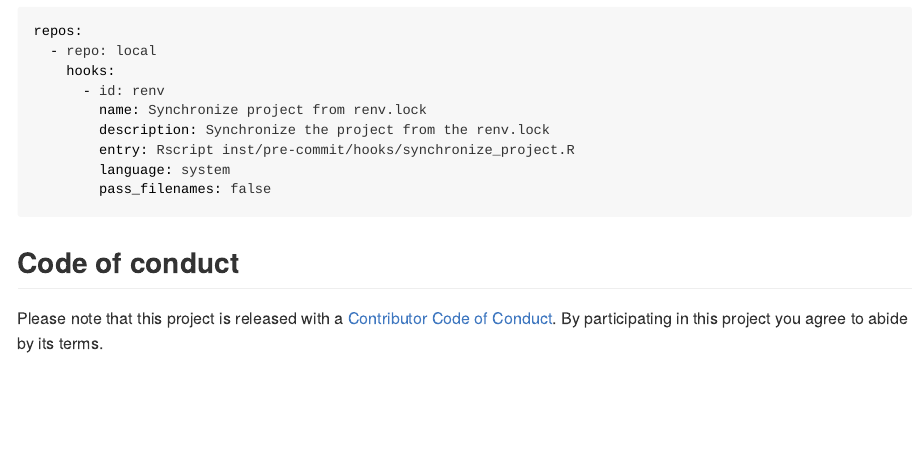
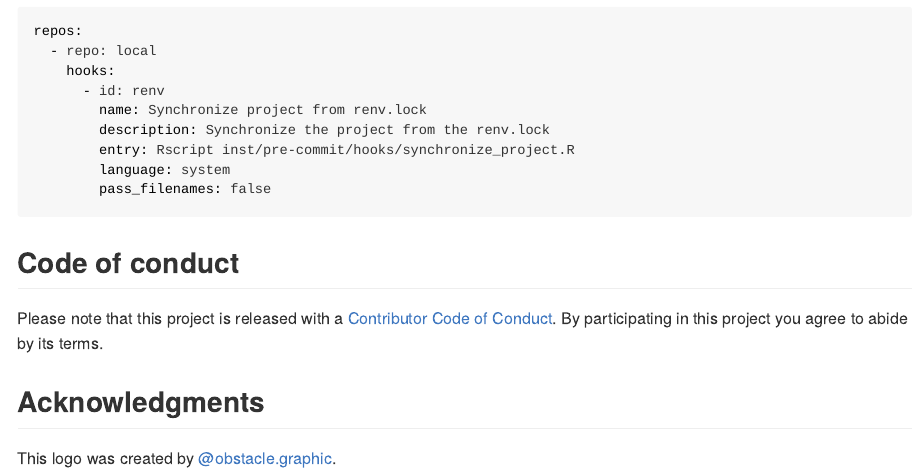
Before and after one commit to alexym1/captain, an R Markdown document (README.Rmd): the page in a window 1100 px wide, from 950 px down. The pictures show the output file README.md that the author committed with the source, drawn offline in the style of GitHub; badge pictures from the web are left out.

Commit message:
README: change logo

```diff
--- a/README.Rmd
+++ b/README.Rmd
@@ -79,3 +79,8 @@ repos:
 ## Code of conduct
 
 Please note that this project is released with a [Contributor Code of Conduct](https://alexym1.github.io/Rprecommit/CONTRIBUTING.html). By participating in this project you agree to abide by its terms.
+
+
+## Acknowledgments
+
+This logo was created by [@obstacle.graphic](https://linktr.ee/obstacle.graphic).
```
Also changed, not shown: README.md, 1 other file.
